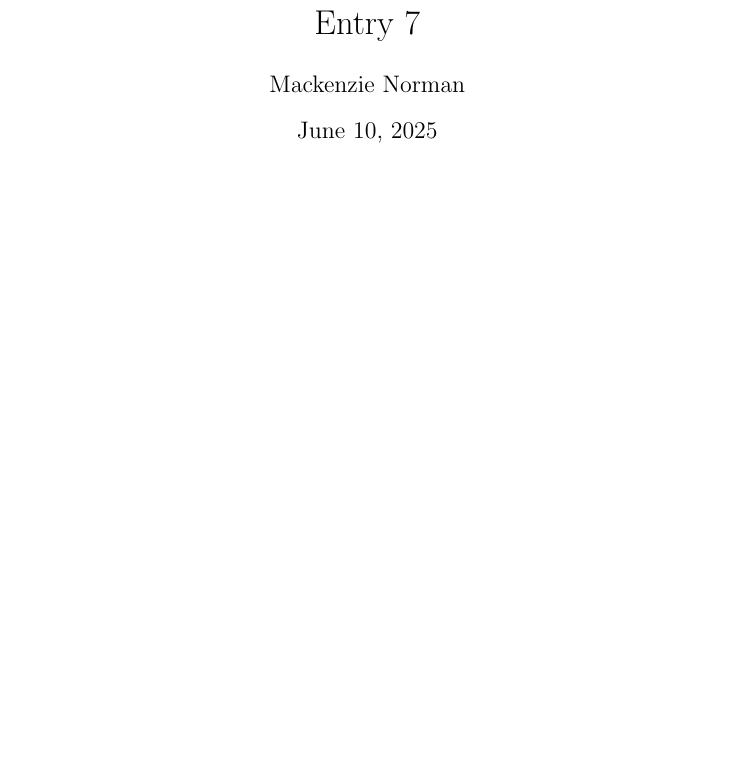
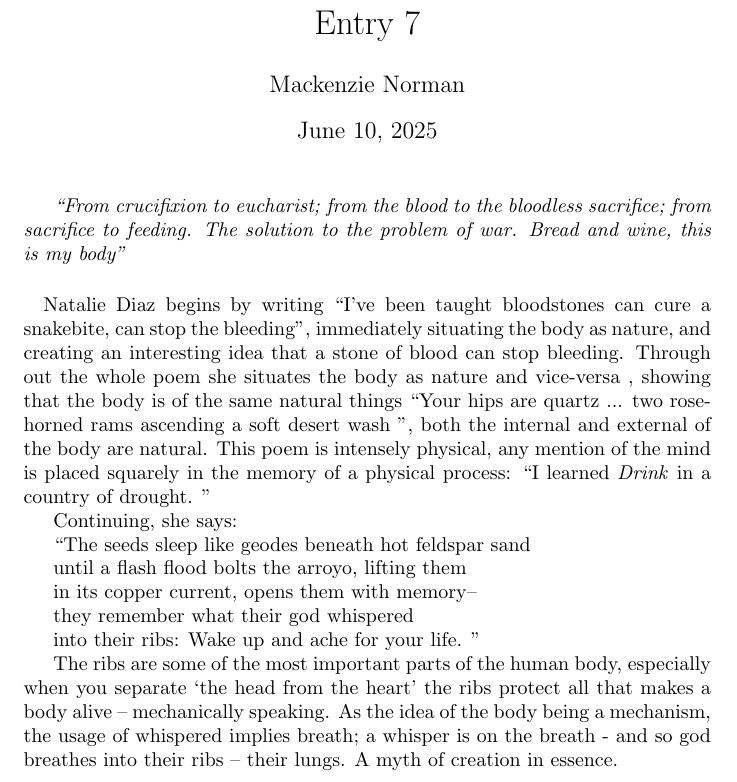
Before and after one commit to mackenzie-norman/keyword_project, a LaTeX document (entry7.tex): part of the page, cut so that both start at the same text, the shorter picture padded with empty space. Compiled offline with pdfLaTeX.

Commit message:
finished! sort of

```diff
--- a/entry7.tex
+++ b/entry7.tex
@@ -3,5 +3,22 @@
 \author{Mackenzie Norman}
 \begin{document}
 \maketitle
+\textit{``From crucifixion to eucharist; from the blood to the bloodless sacrifice; from sacrifice to feeding. The solution to the problem of war. Bread and wine, this is my body''}
 \paragraph{}
+ Natalie Diaz begins by writing ``I’ve been taught bloodstones can cure a snakebite,
+can stop the bleeding'', immediately situating the body as nature, and creating an interesting idea that a stone of blood can stop bleeding. Through out the whole poem she situates the body as nature and vice-versa , showing that the body is of the same natural things ``Your hips are quartz ... two rose-horned rams ascending a soft desert wash '', both the internal and external of the body are natural. This poem is intensely physical, any mention of the mind is placed squarely in the memory of a physical process: ``I learned  \textit{Drink} in a country of drought. ''
+
+Continuing, she says:
+
+``The seeds sleep like geodes beneath hot feldspar sand
+
+until a flash flood bolts the arroyo, lifting them
+
+in its copper current, opens them with memory–
+
+they remember what their god whispered
+
+into their ribs: Wake up and ache for your life. ''
+
+The ribs are some of the most important parts of the human body, especially when you separate `the head from the heart' the ribs protect all that makes a body alive -- mechanically speaking. As the idea of the body being a mechanism, the usage of whispered implies breath; a whisper is on the breath - and so god breathes into their ribs -- their lungs. A myth of creation in essence.
 \end{document}
```
Also changed, not shown: full_document.tex (+17 -0 lines), entry7.pdf, full_document.pdf (added).
